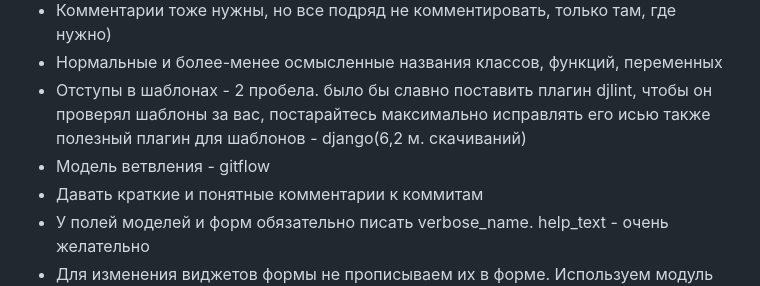
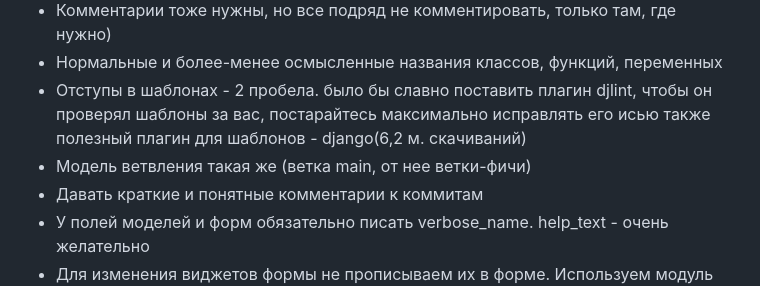
Before and after one commit to fivan999/BrainForces, a Markdown page: README.md, the part around the change. GitHub-like rendering.

```diff
--- a/README.md
+++ b/README.md
@@ -105,7 +105,7 @@ python shop/manage.py runserver
 - Отступы в шаблонах - 2 пробела. было бы славно поставить плагин djlint, чтобы
 он проверял шаблоны за вас, постарайтесь максимально исправлять его исью
 также полезный плагин для шаблонов - django(6,2 м. скачиваний)
-- Модель ветвления - gitflow
+- Модель ветвления такая же (ветка main, от нее ветки-фичи)
 - Давать краткие и понятные комментарии к коммитам
 - У полей моделей и форм обязательно писать verbose_name. help_text - очень желательно
 - Для изменения виджетов формы не прописываем их в форме. Используем модуль django-widget-tweaks в шаблоне
```
